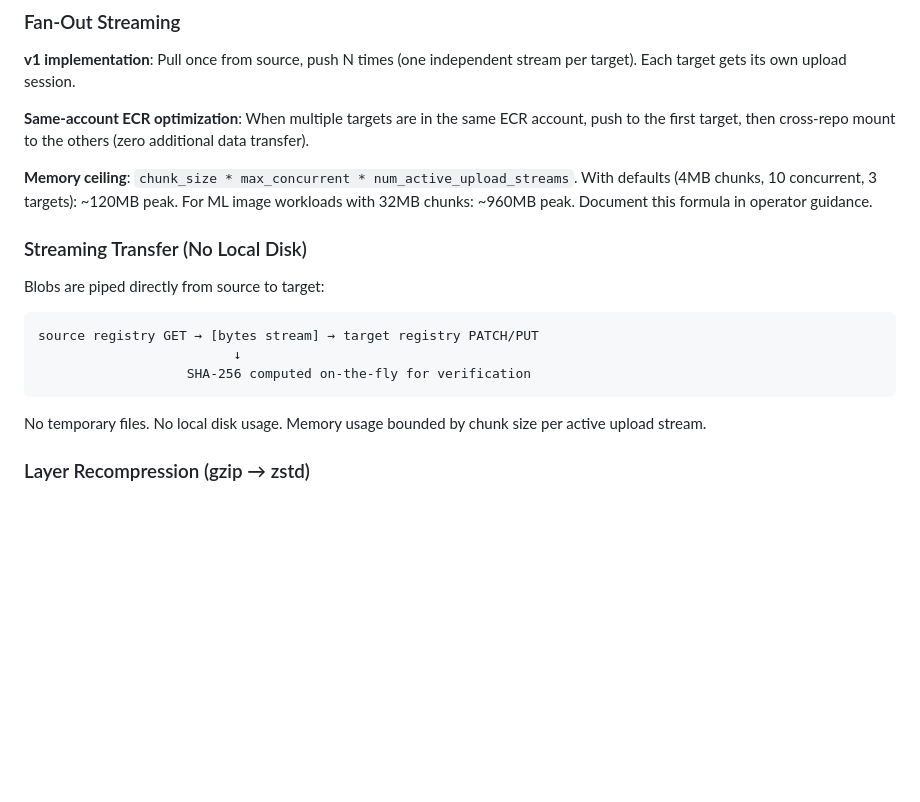
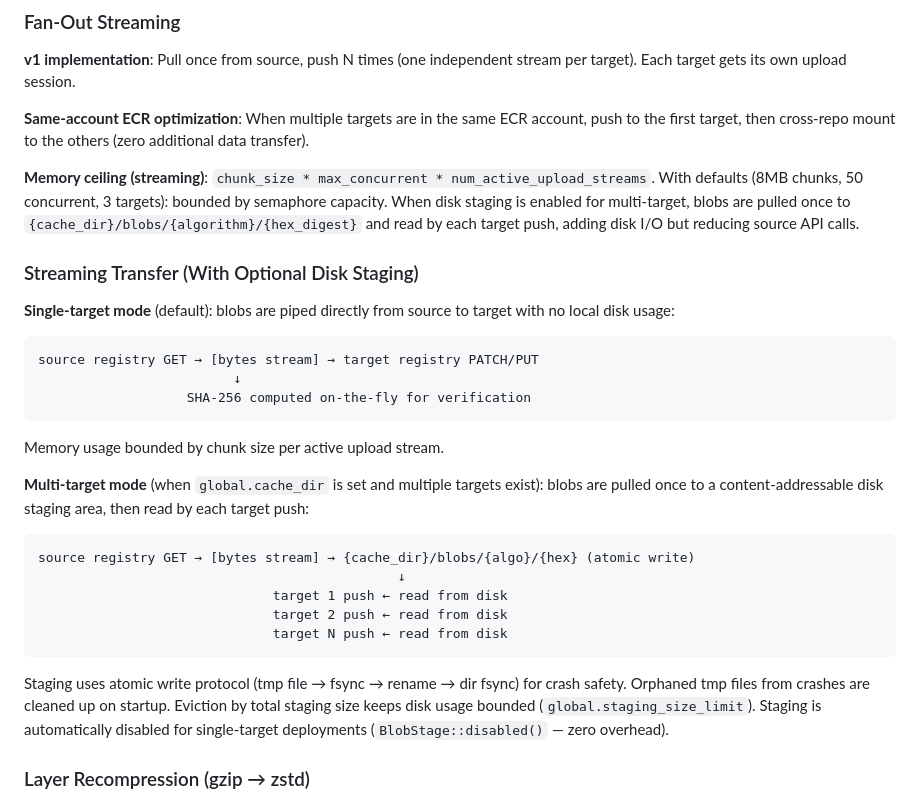
Before and after one commit to clowdhaus/ocync, a Markdown page: docs/specs/2026-04-10-ocync-design.md, the part around one of its changes. Rendered like a GitHub page; blank space fills up the shorter version.

````diff
--- a/docs/specs/2026-04-10-ocync-design.md
+++ b/docs/specs/2026-04-10-ocync-design.md
@@ -277,18 +282,29 @@ On mount response:
 
 **Same-account ECR optimization**: When multiple targets are in the same ECR account, push to the first target, then cross-repo mount to the others (zero additional data transfer).
 
-**Memory ceiling**: `chunk_size * max_concurrent * num_active_upload_streams`. With defaults (4MB chunks, 10 concurrent, 3 targets): ~120MB peak. For ML image workloads with 32MB chunks: ~960MB peak. Document this formula in operator guidance.
-
-### Streaming Transfer (No Local Disk)
-
-Blobs are piped directly from source to target:
+**Memory ceiling (streaming)**: `chunk_size * max_concurrent * num_active_upload_streams`. With defaults (8MB chunks, 50 concurrent, 3 targets): bounded by semaphore capacity. When disk staging is enabled for multi-target, blobs are pulled once to `{cache_dir}/blobs/{algorithm}/{hex_digest}` and read by each target push, adding disk I/O but reducing source API calls.
+
+### Streaming Transfer (With Optional Disk Staging)
+
+**Single-target mode** (default): blobs are piped directly from source to target with no local disk usage:
 ```
 source registry GET → [bytes stream] → target registry PATCH/PUT
                          ↓
                    SHA-256 computed on-the-fly for verification
 ```
 
-No temporary files. No local disk usage. Memory usage bounded by chunk size per active upload stream.
+Memory usage bounded by chunk size per active upload stream.
+
+**Multi-target mode** (when `global.cache_dir` is set and multiple targets exist): blobs are pulled once to a content-addressable disk staging area, then read by each target push:
+```
+source registry GET → [bytes stream] → {cache_dir}/blobs/{algo}/{hex} (atomic write)
+                                              ↓
+                              target 1 push ← read from disk
+                              target 2 push ← read from disk
+                              target N push ← read from disk
+```
+
+Staging uses atomic write protocol (tmp file → fsync → rename → dir fsync) for crash safety. Orphaned tmp files from crashes are cleaned up on startup. Eviction by total staging size keeps disk usage bounded (`global.staging_size_limit`). Staging is automatically disabled for single-target deployments (`BlobStage::disabled()` — zero overhead).
 
 ### Layer Recompression (gzip → zstd)
 
````
Also changed, not shown: other parts of docs/specs/2026-04-10-ocync-design.md (+68 -61 lines).
